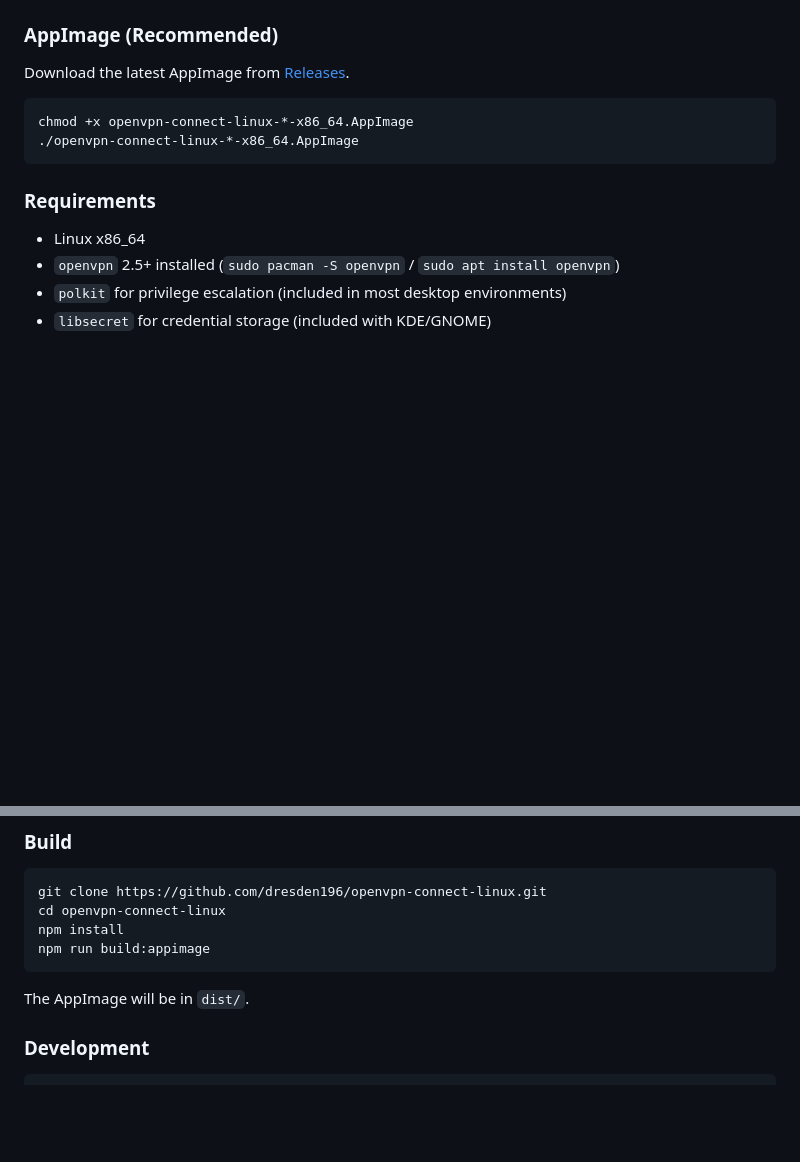
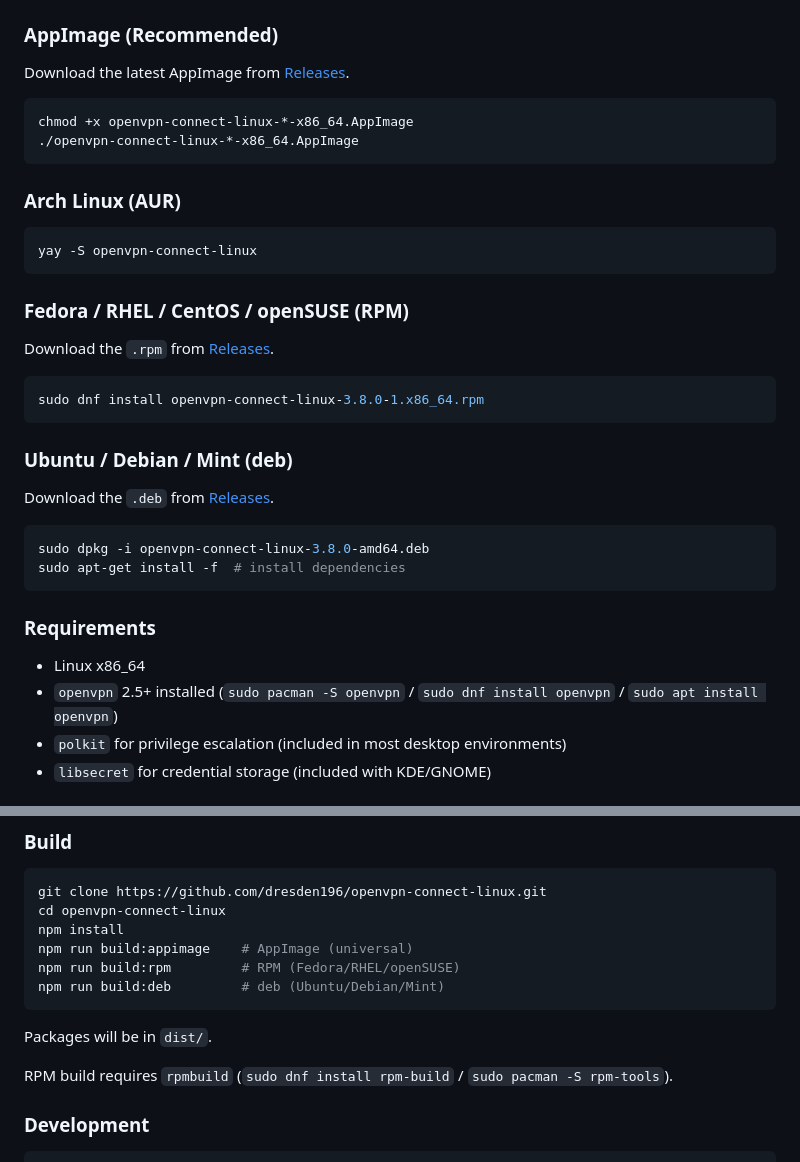
Before and after one commit to dresden196/openvpn-connect-linux, a Markdown page: README.md, 2 parts joined by grey strips. Rendered like a GitHub page; blank space fills up the shorter version.

Commit message:
Add RPM/deb/AUR install instructions to README

````diff
--- a/README.md
+++ b/README.md
@@ -30,10 +30,33 @@ chmod +x openvpn-connect-linux-*-x86_64.AppImage
 ./openvpn-connect-linux-*-x86_64.AppImage
 ```
 
+### Arch Linux (AUR)
+
+```bash
+yay -S openvpn-connect-linux
+```
+
+### Fedora / RHEL / CentOS / openSUSE (RPM)
+
+Download the `.rpm` from [Releases](https://github.com/dresden196/openvpn-connect-linux/releases).
+
+```bash
+sudo dnf install openvpn-connect-linux-3.8.0-1.x86_64.rpm
+```
+
+### Ubuntu / Debian / Mint (deb)
+
+Download the `.deb` from [Releases](https://github.com/dresden196/openvpn-connect-linux/releases).
+
+```bash
+sudo dpkg -i openvpn-connect-linux-3.8.0-amd64.deb
+sudo apt-get install -f  # install dependencies
+```
+
 ### Requirements
 
 - Linux x86_64
-- `openvpn` 2.5+ installed (`sudo pacman -S openvpn` / `sudo apt install openvpn`)
+- `openvpn` 2.5+ installed (`sudo pacman -S openvpn` / `sudo dnf install openvpn` / `sudo apt install openvpn`)
 - `polkit` for privilege escalation (included in most desktop environments)
 - `libsecret` for credential storage (included with KDE/GNOME)
 
@@ -80,10 +103,14 @@ sudo apt install nodejs npm openvpn libsecret-1-dev libsecret-1-0
 git clone https://github.com/dresden196/openvpn-connect-linux.git
 cd openvpn-connect-linux
 npm install
-npm run build:appimage
+npm run build:appimage    # AppImage (universal)
+npm run build:rpm         # RPM (Fedora/RHEL/openSUSE)
+npm run build:deb         # deb (Ubuntu/Debian/Mint)
 ```
 
-The AppImage will be in `dist/`.
+Packages will be in `dist/`.
+
+RPM build requires `rpmbuild` (`sudo dnf install rpm-build` / `sudo pacman -S rpm-tools`).
 
 ### Development
 
````
